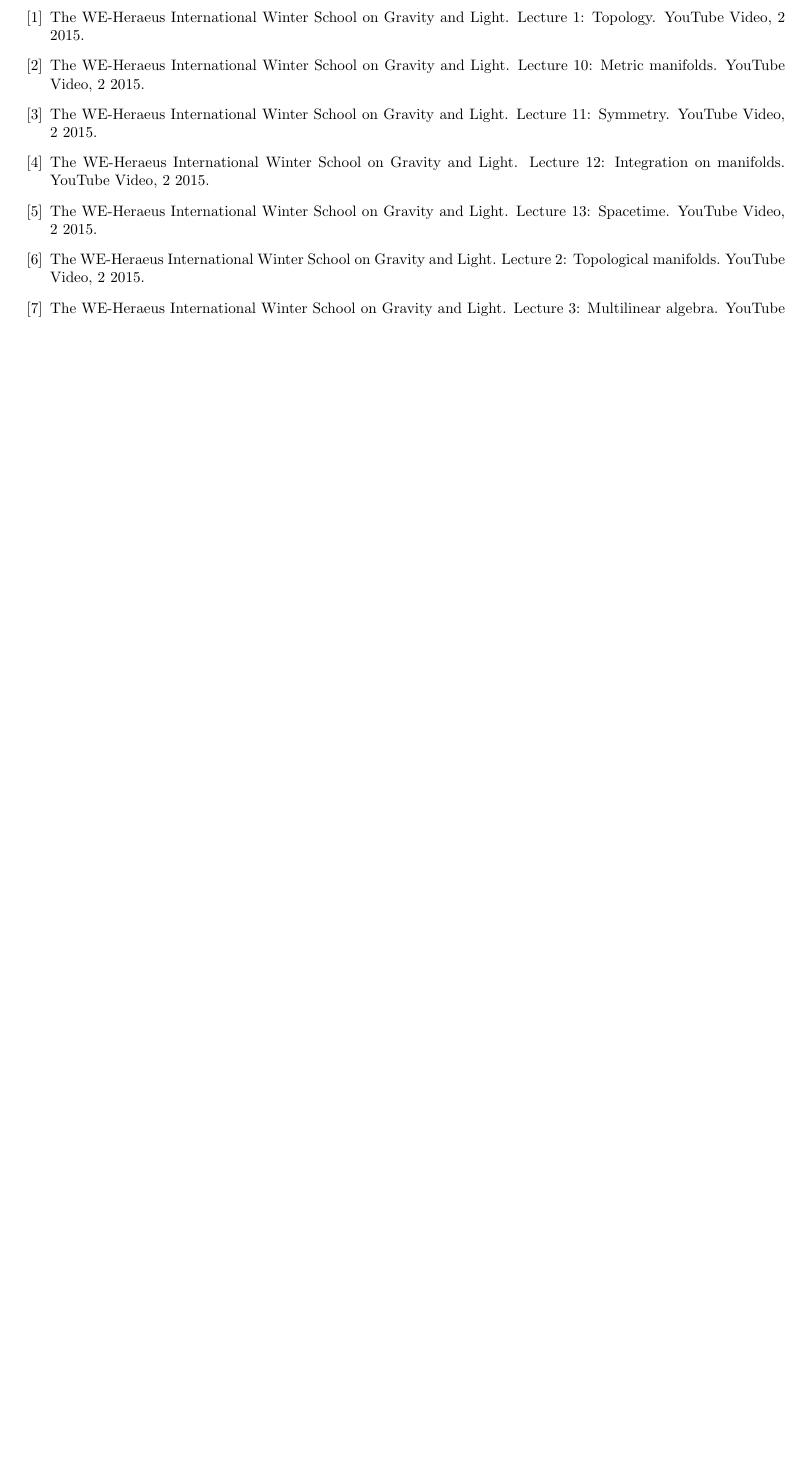
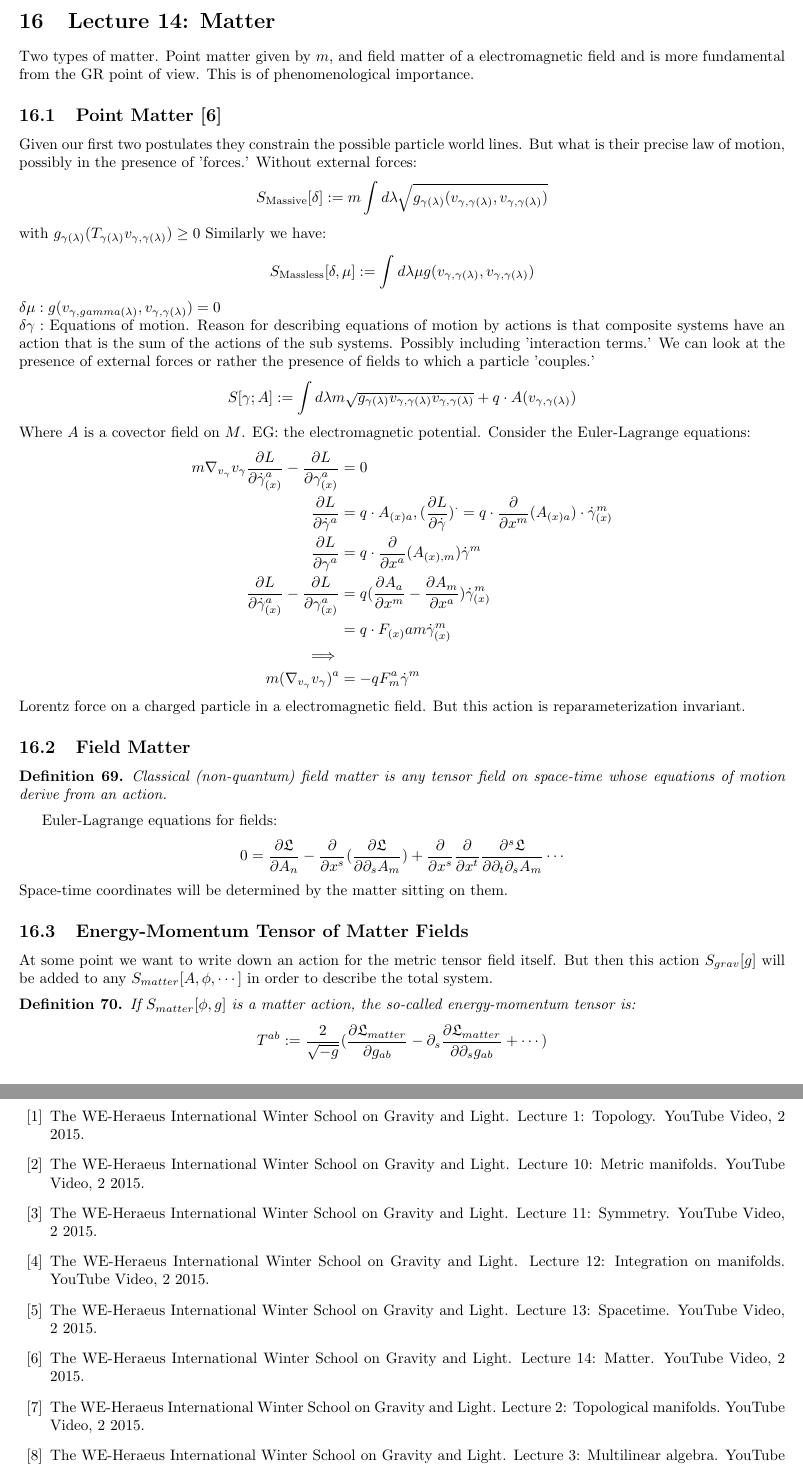
Before and after one commit to dremmeng/schuller-relativity, a LaTeX paper (relativity-schuller.tex): part of page 21 of 21 before the commit and two parts of pages 21 and 22 of 22 after it, the two joined at a grey line, cut at the place of the change, the shorter picture padded with empty space. Compiled offline with pdfLaTeX.

Commit message:
Add files via upload

```diff
--- a/relativity-schuller.tex
+++ b/relativity-schuller.tex
@@ -1076,7 +1076,55 @@
 Consequence: An observer $(\gamma,e)$ will extract quantities measurable in his laboratory from objective space-time quantities always like this.
 \subsection{Role of the Lorentz Transformations}
 Lorentz transformations emerge as follows: Let $(\gamma,e)$ and $(\tilde{\delta},\tilde{e})$ be observers with $\gamma(0)=\tilde{\delta}(0)$ thus $\tilde{e}_a =\Lambda^b_a e_b$ now: $\eta_{ab}= g(\tilde{e}_a,\tilde{e}_b)=g(\Lambda^m_a e_m,\Lambda^n_b e_n)= \Lambda^m_a \Lambda^n_b g(e_m,e_n)$. Lorentz transformers relate the frames of any two observers at the same point.
-
+\section{Lecture 14: Matter}
+Two types of matter. Point matter given by $m$, and field matter of a electromagnetic field and is more fundamental from the GR point of view. This is of phenomenological importance.
+\subsection{Point Matter \cite{Matter}}
+Given our first two postulates they constrain the possible particle world lines. But what is their precise law of motion, possibly in the presence of 'forces.'
+Without external forces:
+\begin{align*}
+   S_\text{Massive} [\delta] &:= m \int d \lambda \sqrt{g_{\gamma(\lambda)}(v_{\gamma, \gamma(\lambda)},v_{\gamma, \gamma(\lambda)})}
+\end{align*}
+with $g_{\gamma(\lambda)}(T_{\gamma(\lambda)}v_{\gamma, \gamma(\lambda)}) \geq 0$
+Similarly we have:
+\begin{align*}
+   S_\text{Massless} [\delta,\mu] & := \int d \lambda \mu g(v_{\gamma,\gamma(\lambda)},v_{\gamma,\gamma(\lambda)})
+\end{align*}
+$\delta \mu : g(v_{\gamma,gamma(\lambda)},v_{\gamma,\gamma(\lambda)}) = 0 \\$
+$\delta \gamma: $ Equations of motion.
+Reason for describing equations of motion by actions is that composite systems have an action that is the sum of the actions of the sub systems. Possibly including 'interaction terms.'
+We can look at the presence of external forces or rather the presence of fields to which a particle 'couples.'
+\begin{align*}
+   S[\gamma; A]:=\int d \lambda m \sqrt{g_{\gamma(\lambda)}v_{\gamma,\gamma(\lambda)}v_{\gamma, \gamma (\lambda)}}+q \cdot A(v_{\gamma,\gamma(\lambda)})
+\end{align*}
+Where $A$ is a covector field on $M$. EG: the electromagnetic potential.
+Consider the Euler-Lagrange equations:
+\begin{align*}
+m \nabla_{v_{\gamma}}v_{\gamma} \frac{\partial L}{\partial \dot{\gamma}^a_{(x)}}-\frac{\partial L}{\partial \gamma^a_{(x)}} &= 0 \\
+\frac{\partial L}{\partial \dot{\gamma}^a} &= q \cdot A_{(x) a}, (\frac{\partial L}{\partial \dot{\gamma}})^\cdot = q \cdot \frac{\partial}{\partial x^m}(A_{(x) a}) \cdot \dot{\gamma}_{(x)}^m \\
+\frac{\partial L}{\partial \gamma^a}&= q \cdot \frac{\partial}{\partial x^a}(A_{(x),m})\dot{\gamma}^m \\
+\frac{\partial L}{\partial \dot{\gamma}^a_{(x)}}-\frac{\partial L}{\partial \gamma^a_{(x)}} &= q (\frac{\partial A_a}{\partial x^m}-\frac{\partial A_m}{\partial x^a}) \dot{\gamma}^m_{(x)} \\
+&= q \cdot F_{(x)} am \dot{\gamma}^m_{(x)} \\
+\implies \\
+m (\nabla_{v_{\gamma}} v_\gamma)^a &= -q F^a_m \dot{\gamma}^m
+\end{align*}
+Lorentz force on a charged particle in a electromagnetic field. But this action is reparameterization invariant.
+\subsection{Field Matter}
+\begin{defn}
+Classical (non-quantum) field matter is any tensor field on space-time whose equations of motion derive from an action.
+\end{defn}
+Euler-Lagrange equations for fields:
+\begin{align*}
+   0=\frac{\partial \mathfrak{L}}{\partial A_n} - \frac{\partial}{\partial x^s}(\frac{\partial \mathfrak{L}}{\partial \partial_s A_m})+\frac{\partial}{\partial x^s}\frac{\partial}{\partial x^t}\frac{\partial^s \mathfrak{L}}{\partial \partial_t \partial_s A_m} \cdots
+\end{align*}
+Space-time coordinates will be determined by the matter sitting on them.
+\subsection{Energy-Momentum Tensor of Matter Fields}
+At some point we want to write down an action for the metric tensor field itself. But then this action $S_{grav}[g]$ will be added to any $S_{matter}[A,\phi,\cdots]$ in order to describe the total system.
+\begin{defn}
+If $S_{matter}[\phi,g]$ is a matter action, the so-called energy-momentum tensor is:
+\begin{align*}
+   T^{ab} := \frac{2}{\sqrt{-g}}(\frac{\partial \mathfrak{L}_{matter}}{\partial g_{ab}}-\partial_s \frac{\partial \mathfrak{L}_{matter}}{\partial \partial_s g_{ab}}+\cdots)
+\end{align*}
+\end{defn}
 \bibliography{references.bib}
 \bibliographystyle{plain}
 \end{document}
```
Also changed, not shown: references.bib (+9 -0 lines), relativity-schuller.pdf, relativity-schuller.tex (2 more changed lines).
